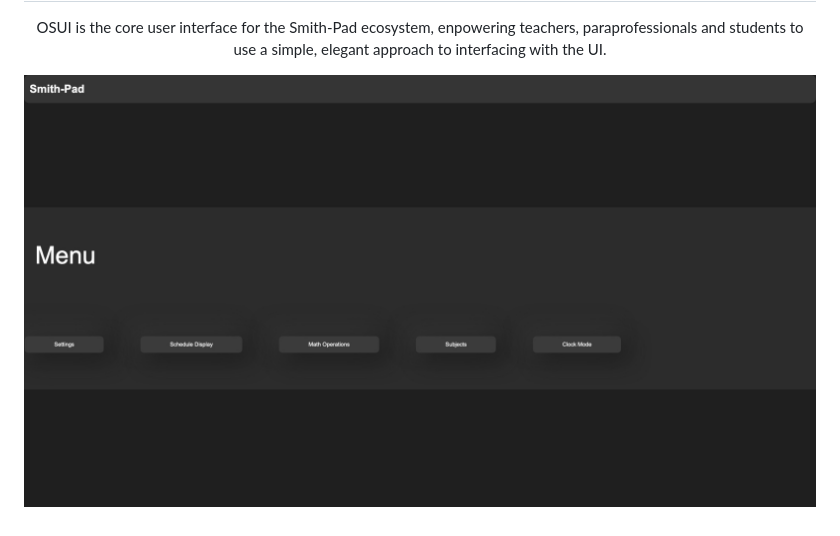
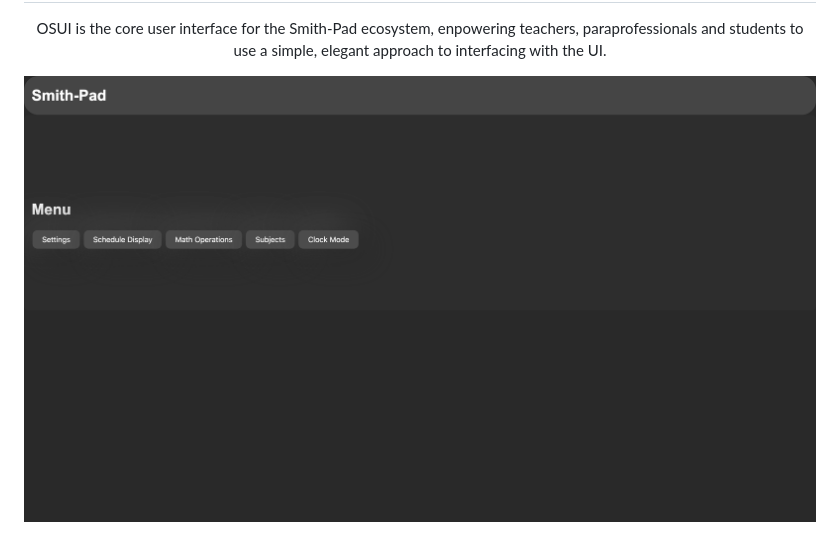
Before and after one commit to Smith-Pad/osui, a Markdown page: README.md, the part around the change. GitHub-like rendering; pictures changed too: documentation-src/home.jpeg (deleted), documentation-src/home.png (added).

Commit message:
updated documentation

```diff
--- a/README.md
+++ b/README.md
@@ -10,4 +10,4 @@ and students to use a simple, elegant approach to interfacing with the UI.
 </p>
 
 
-<img src="./documentation-src/home.jpeg">
+<img src="./documentation-src/home.png">
```
